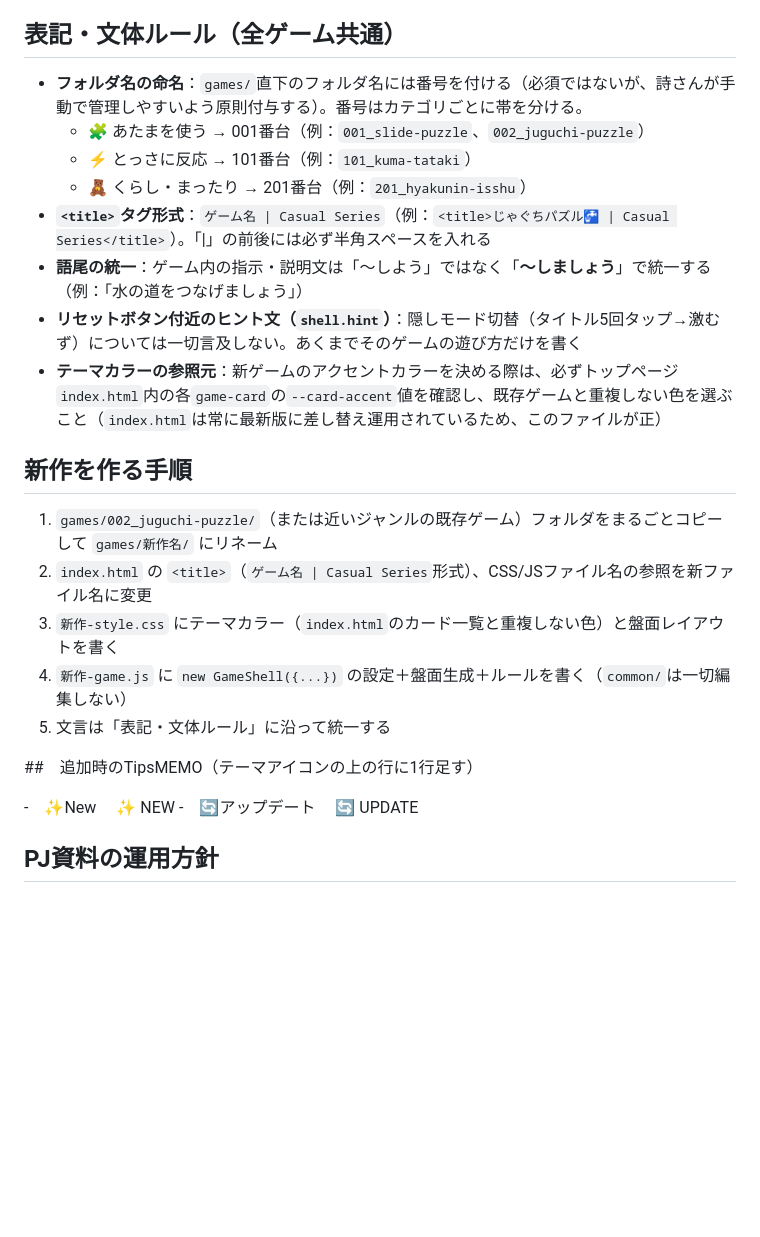
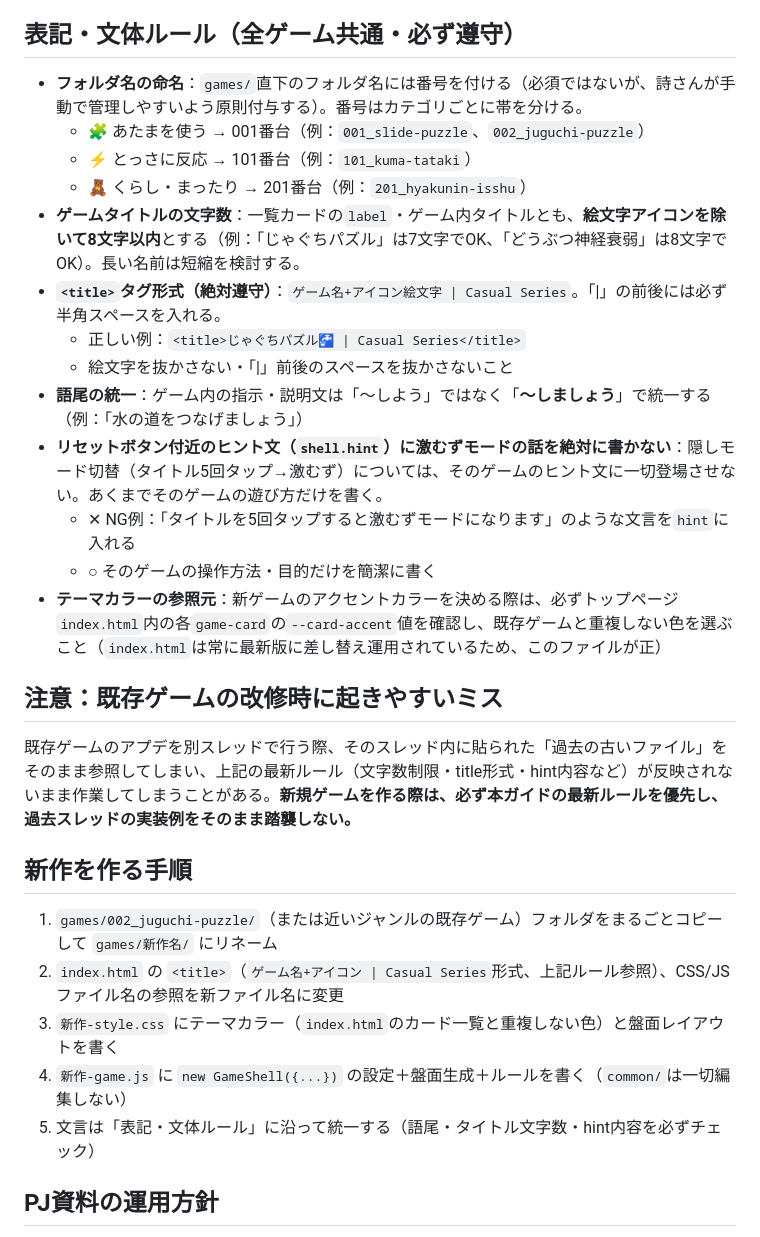
Before and after one commit to OPGKLab/opgk-lab-games, a Markdown page: Game Development Guide.md, the part around the change. Drawn GitHub-style; blank space fills up the shorter version.

```diff
--- a/Game Development Guide.md
+++ b/Game Development Guide.md
@@ -74,32 +74,33 @@ opgk-lab-games/
 - **クリア演出「流れる」パターン**：接続判定のBFSで「入口から到達した順番」を記録しておき（`computeFlow()` → `order`配列）、その順に少しずつタイルへ `pipe-wet` クラスを付与していくと、水が流れていくような演出になる。スコア表示がないパズル系でも達成感を出せる汎用パターンとして流用可。
 - **クリアサウンドは上昇アルペジオ推奨**：単発の2音（例：880Hz→440Hz）より、`523.25→659.25→783.99→1046.5`（ドミソド）のように短い間隔で連続再生する方が「クリアできた」喜びが伝わりやすい。
 
-## 表記・文体ルール（全ゲーム共通）
+## 表記・文体ルール（全ゲーム共通・必ず遵守）
 
 - **フォルダ名の命名**：`games/`直下のフォルダ名には番号を付ける（必須ではないが、詩さんが手動で管理しやすいよう原則付与する）。番号はカテゴリごとに帯を分ける。
   - 🧩 あたまを使う → 001番台（例：`001_slide-puzzle`、`002_juguchi-puzzle`）
   - ⚡ とっさに反応 → 101番台（例：`101_kuma-tataki`）
   - 🧸 くらし・まったり → 201番台（例：`201_hyakunin-isshu`）
-- **`<title>`タグ形式**：`ゲーム名 | Casual Series`（例：`<title>じゃぐちパズル🚰 | Casual Series</title>`）。「|」の前後には必ず半角スペースを入れる
+- **ゲームタイトルの文字数**：一覧カードの`label`・ゲーム内タイトルとも、**絵文字アイコンを除いて8文字以内**とする（例：「じゃぐちパズル」は7文字でOK、「どうぶつ神経衰弱」は8文字でOK）。長い名前は短縮を検討する。
+- **`<title>`タグ形式（絶対遵守）**：`ゲーム名+アイコン絵文字 | Casual Series`。「|」の前後には必ず半角スペースを入れる。
+  - 正しい例：`<title>じゃぐちパズル🚰 | Casual Series</title>`
+  - 絵文字を抜かさない・「|」前後のスペースを抜かさないこと
 - **語尾の統一**：ゲーム内の指示・説明文は「〜しよう」ではなく「**〜しましょう**」で統一する（例：「水の道をつなげましょう」）
-- **リセットボタン付近のヒント文（`shell.hint`）**：隠しモード切替（タイトル5回タップ→激むず）については一切言及しない。あくまでそのゲームの遊び方だけを書く
+- **リセットボタン付近のヒント文（`shell.hint`）に激むずモードの話を絶対に書かない**：隠しモード切替（タイトル5回タップ→激むず）については、そのゲームのヒント文に一切登場させない。あくまでそのゲームの遊び方だけを書く。
+  - ✕ NG例：「タイトルを5回タップすると激むずモードになります」のような文言を`hint`に入れる
+  - ○ そのゲームの操作方法・目的だけを簡潔に書く
 - **テーマカラーの参照元**：新ゲームのアクセントカラーを決める際は、必ずトップページ`index.html`内の各`game-card`の`--card-accent`値を確認し、既存ゲームと重複しない色を選ぶこと（`index.html`は常に最新版に差し替え運用されているため、このファイルが正）
+
+## 注意：既存ゲームの改修時に起きやすいミス
+
+既存ゲームのアプデを別スレッドで行う際、そのスレッド内に貼られた「過去の古いファイル」をそのまま参照してしまい、上記の最新ルール（文字数制限・title形式・hint内容など）が反映されないまま作業してしまうことがある。**新規ゲームを作る際は、必ず本ガイドの最新ルールを優先し、過去スレッドの実装例をそのまま踏襲しない。**
 
 ## 新作を作る手順
 
 1. `games/002_juguchi-puzzle/`（または近いジャンルの既存ゲーム）フォルダをまるごとコピーして `games/新作名/` にリネーム
-2. `index.html` の `<title>`（`ゲーム名 | Casual Series`形式）、CSS/JSファイル名の参照を新ファイル名に変更
+2. `index.html` の `<title>`（`ゲーム名+アイコン | Casual Series`形式、上記ルール参照）、CSS/JSファイル名の参照を新ファイル名に変更
 3. `新作-style.css` にテーマカラー（`index.html`のカード一覧と重複しない色）と盤面レイアウトを書く
 4. `新作-game.js` に `new GameShell({...})` の設定＋盤面生成＋ルールを書く（`common/`は一切編集しない）
-5. 文言は「表記・文体ルール」に沿って統一する
-
-##　追加時のTipsMEMO（テーマアイコンの上の行に1行足す）
-
--　✨New
-<span class="card-badge">✨ NEW</span>
--　🔄アップデート
-<span class="card-badge card-badge-update">🔄 UPDATE</span>
-
+5. 文言は「表記・文体ルール」に沿って統一する（語尾・タイトル文字数・hint内容を必ずチェック）
 
 ## PJ資料の運用方針
 
```
